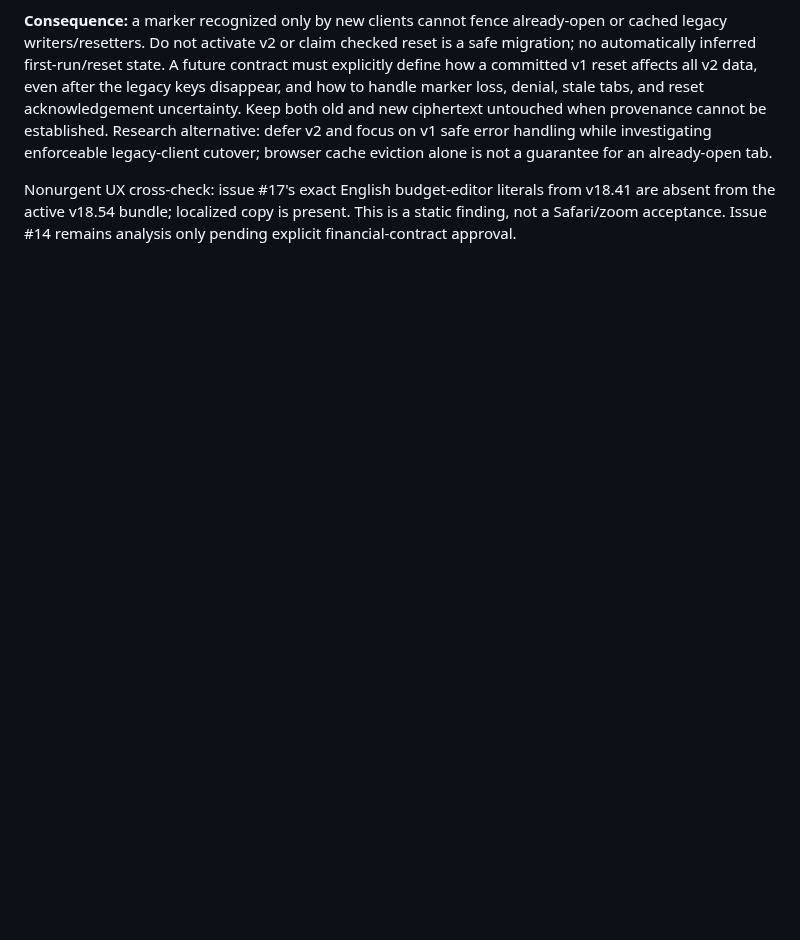
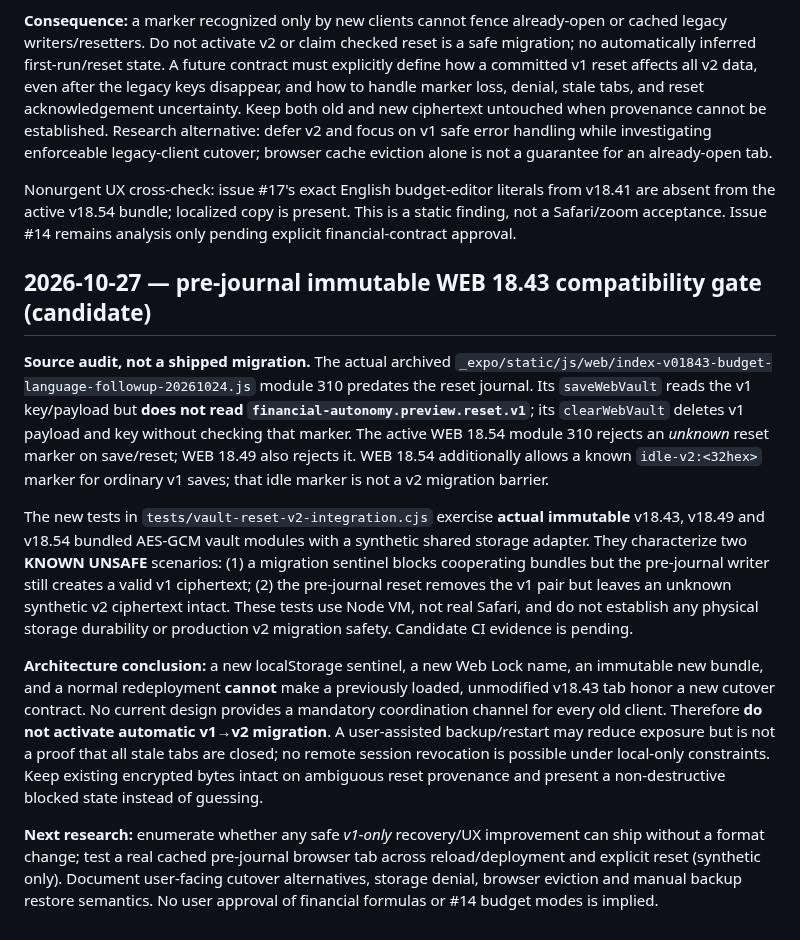
Before and after one commit to nikopol000/financial-autonomy-preview, a Markdown page: docs/WEB_V2_RESET_PROVENANCE_RESEARCH_20261027.md, the part around the change. Drawn GitHub-style; blank space fills up the shorter version.

Commit message:
docs(web): document non-cooperating pre-journal client migration blocker

```diff
--- a/docs/WEB_V2_RESET_PROVENANCE_RESEARCH_20261027.md
+++ b/docs/WEB_V2_RESET_PROVENANCE_RESEARCH_20261027.md
@@ -50,3 +50,13 @@ Test candidate: `tests/browser-v2-locks-research.cjs`, branch `research/web-v2-l
 **Consequence:** a marker recognized only by new clients cannot fence already-open or cached legacy writers/resetters. Do not activate v2 or claim checked reset is a safe migration; no automatically inferred first-run/reset state. A future contract must explicitly define how a committed v1 reset affects all v2 data, even after the legacy keys disappear, and how to handle marker loss, denial, stale tabs, and reset acknowledgement uncertainty. Keep both old and new ciphertext untouched when provenance cannot be established. Research alternative: defer v2 and focus on v1 safe error handling while investigating enforceable legacy-client cutover; browser cache eviction alone is not a guarantee for an already-open tab.
 
 Nonurgent UX cross-check: issue #17's exact English budget-editor literals from v18.41 are absent from the active v18.54 bundle; localized copy is present. This is a static finding, not a Safari/zoom acceptance. Issue #14 remains analysis only pending explicit financial-contract approval.
+
+## 2026-10-27 — pre-journal immutable WEB 18.43 compatibility gate (candidate)
+
+**Source audit, not a shipped migration.** The actual archived `_expo/static/js/web/index-v01843-budget-language-followup-20261024.js` module 310 predates the reset journal. Its `saveWebVault` reads the v1 key/payload but **does not read `financial-autonomy.preview.reset.v1`**; its `clearWebVault` deletes v1 payload and key without checking that marker. The active WEB 18.54 module 310 rejects an *unknown* reset marker on save/reset; WEB 18.49 also rejects it. WEB 18.54 additionally allows a known `idle-v2:<32hex>` marker for ordinary v1 saves; that idle marker is not a v2 migration barrier.
+
+The new tests in `tests/vault-reset-v2-integration.cjs` exercise **actual immutable** v18.43, v18.49 and v18.54 bundled AES-GCM vault modules with a synthetic shared storage adapter. They characterize two **KNOWN UNSAFE** scenarios: (1) a migration sentinel blocks cooperating bundles but the pre-journal writer still creates a valid v1 ciphertext; (2) the pre-journal reset removes the v1 pair but leaves an unknown synthetic v2 ciphertext intact. These tests use Node VM, not real Safari, and do not establish any physical storage durability or production v2 migration safety. Candidate CI evidence is pending.
+
+**Architecture conclusion:** a new localStorage sentinel, a new Web Lock name, an immutable new bundle, and a normal redeployment **cannot** make a previously loaded, unmodified v18.43 tab honor a new cutover contract. No current design provides a mandatory coordination channel for every old client. Therefore **do not activate automatic v1→v2 migration**. A user-assisted backup/restart may reduce exposure but is not a proof that all stale tabs are closed; no remote session revocation is possible under local-only constraints. Keep existing encrypted bytes intact on ambiguous reset provenance and present a non-destructive blocked state instead of guessing.
+
+**Next research:** enumerate whether any safe *v1-only* recovery/UX improvement can ship without a format change; test a real cached pre-journal browser tab across reload/deployment and explicit reset (synthetic only). Document user-facing cutover alternatives, storage denial, browser eviction and manual backup restore semantics. No user approval of financial formulas or #14 budget modes is implied.
```
